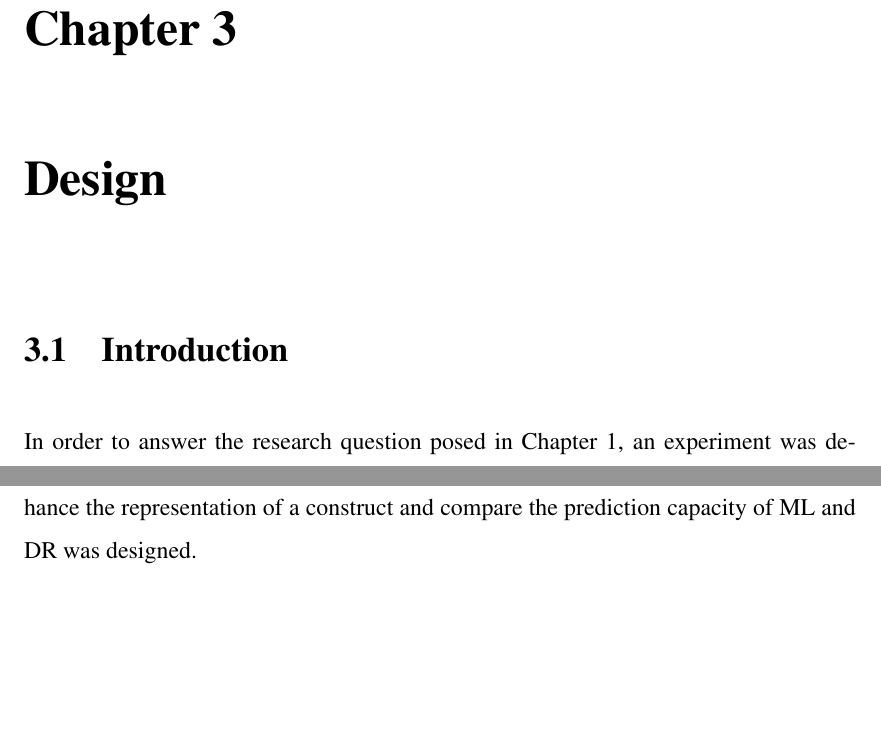
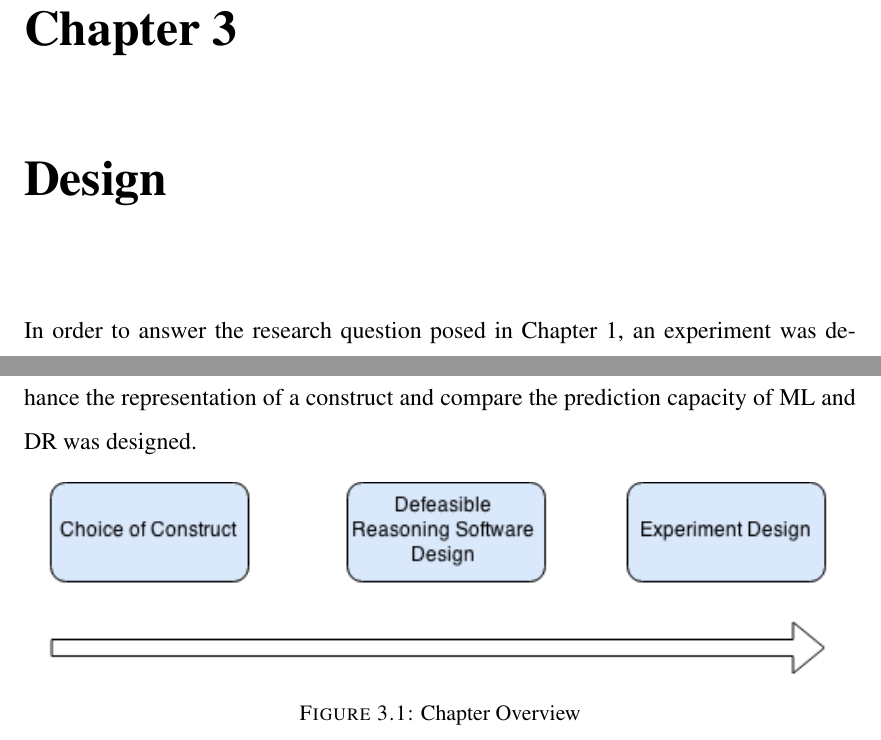
Before and after one commit to FirmanMFK/thesis-sharelatex, a LaTeX thesis (main.tex, which reads Chapters/Chapter3.tex): two parts of page 47 of 101, joined at a grey line, cut so that both start at the same text, the shorter picture padded with empty space. Compiled offline with pdfLaTeX.

Commit message:
Add chapter overview diagrams

```diff
--- a/Chapters/Chapter3.tex
+++ b/Chapters/Chapter3.tex
@@ -29,13 +29,18 @@ In order to achieve the aforementioned aims the following experiments are conduc
 %	SECTION 1
 %----------------------------------------------------------------------------------------
 
-\section{Introduction}
-
 In order to answer the research question posed in Chapter 1, an experiment was designed. For convenience the research question is restated here:
 
 ``To what extent can an implementation of Defeasible Reasoning enhance the representation of a construct and support prediction capacity in comparison with Machine Learning?''
 
 In order to answer this question an experiment demonstrating the ability of DR to enhance the representation of a construct and compare the prediction capacity of ML and DR was designed.
+
+\begin{figure}[!h]
+\centering
+\includegraphics[width=\linewidth]{Chapter3}
+\caption{Chapter Overview}
+\label{fig:chapter_overview}
+\end{figure}
 
 
 %----------------------------------------------------------------------------------------
```
Also changed, not shown: Chapters/Chapter2.tex (+7 -0 lines), Pictures/Chapter2.png (added), Pictures/Chapter3.png (added).
